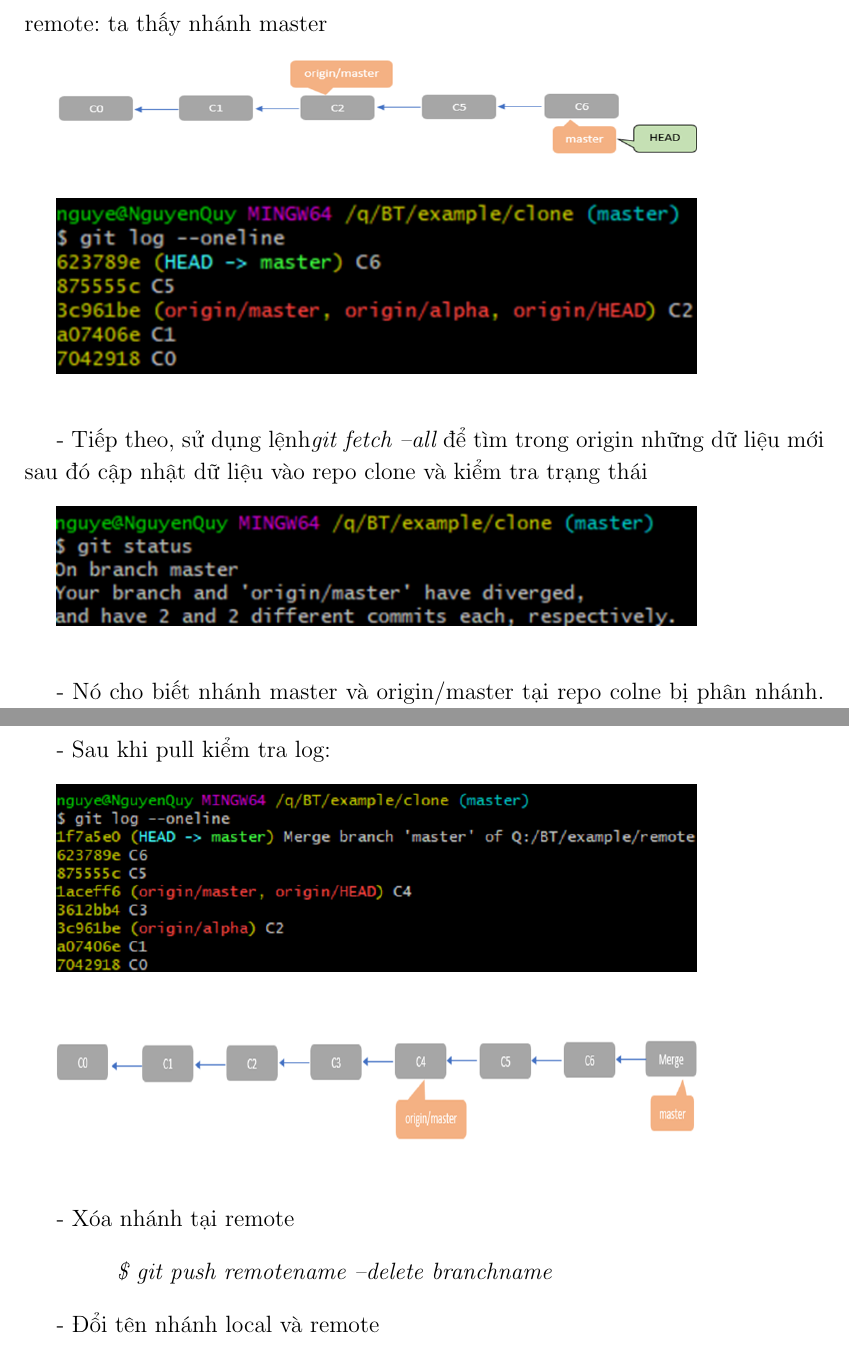
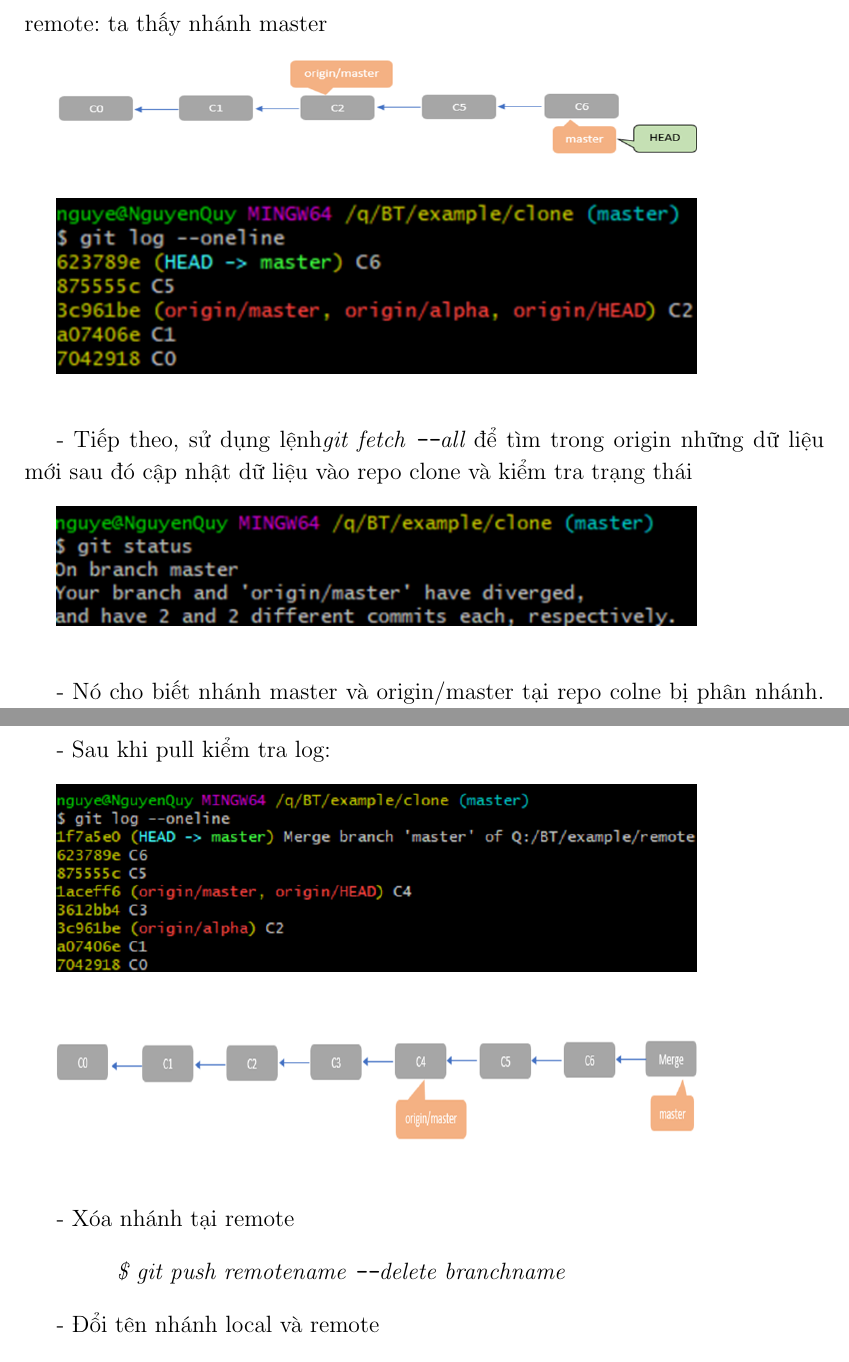
Before and after one commit to aduiknow/nmdt, a LaTeX document (fuck latex/report.tex): two parts of pages 44 and 45 of 48, joined at a grey line, cut so that both start at the same text. Compiled offline with pdfLaTeX.

Commit message:
Update report.tex

```diff
--- a/fuck latex/report.tex
+++ b/fuck latex/report.tex
@@ -844,7 +844,7 @@ Ví dụ:
 
  	\label{fig:screenshot072}
 \vskip 0.4cm\vskip 0.4cm
- - Tiếp theo, sử dụng lệnh{\it git fetch --all} để  tìm trong origin những dữ liệu mới sau đó cập nhật dữ liệu vào repo clone và kiểm tra trạng thái\vskip 0.4cm
+ - Tiếp theo, sử dụng lệnh{\it git fetch \texttt{-{}-}all} để  tìm trong origin những dữ liệu mới sau đó cập nhật dữ liệu vào repo clone và kiểm tra trạng thái\vskip 0.4cm
 
  	\includegraphics[width=0.8\linewidth]{screenshot073}
 
@@ -876,7 +876,7 @@ Ví dụ:
 \vskip 0.4cm\vskip 0.4cm
  - Xóa nhánh tại remote
  \vskip 0.4cm
- {\it \hspace{1cm} \$ git push remotename --delete branchname}\vskip 0.4cm
+ {\it \hspace{1cm} \$ git push remotename \texttt{-{}-}delete branchname}\vskip 0.4cm
 
  - Đổi tên nhánh local và remote\vskip 0.4cm
 
```
Also changed, not shown: fuck latex/report.tex (2 more changed lines).
